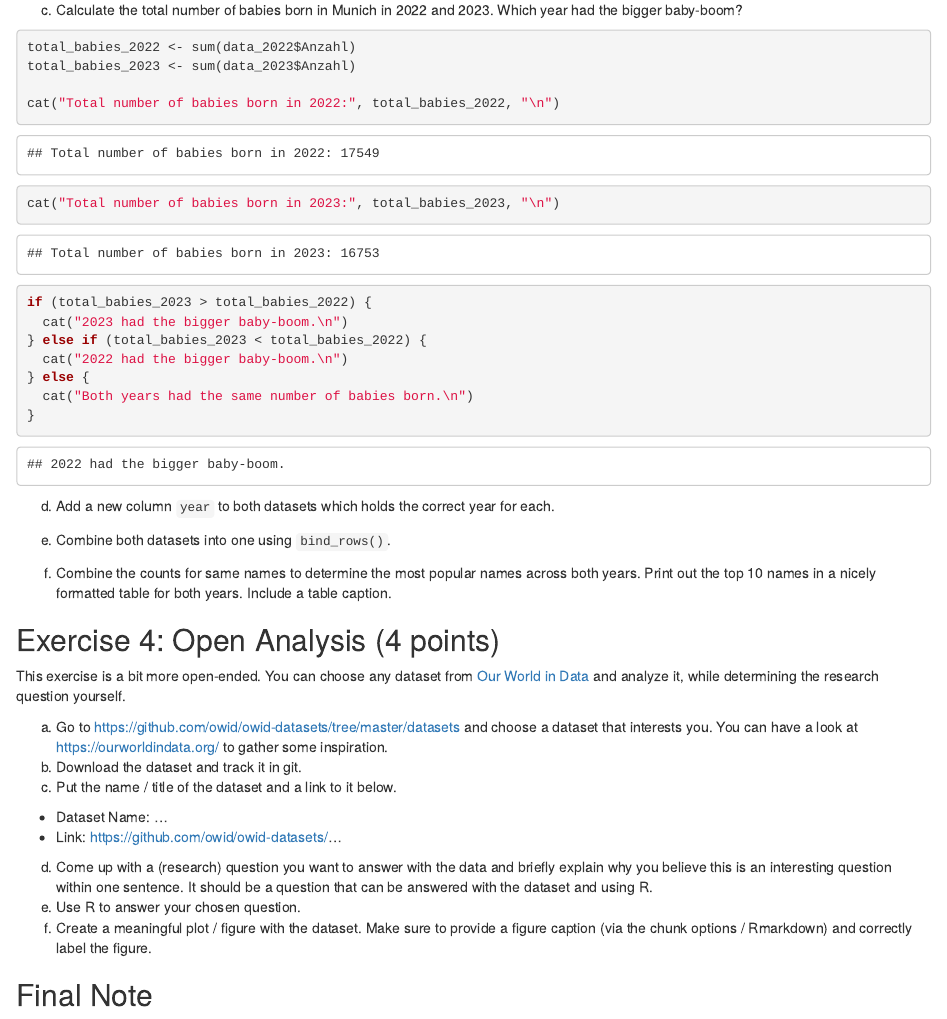
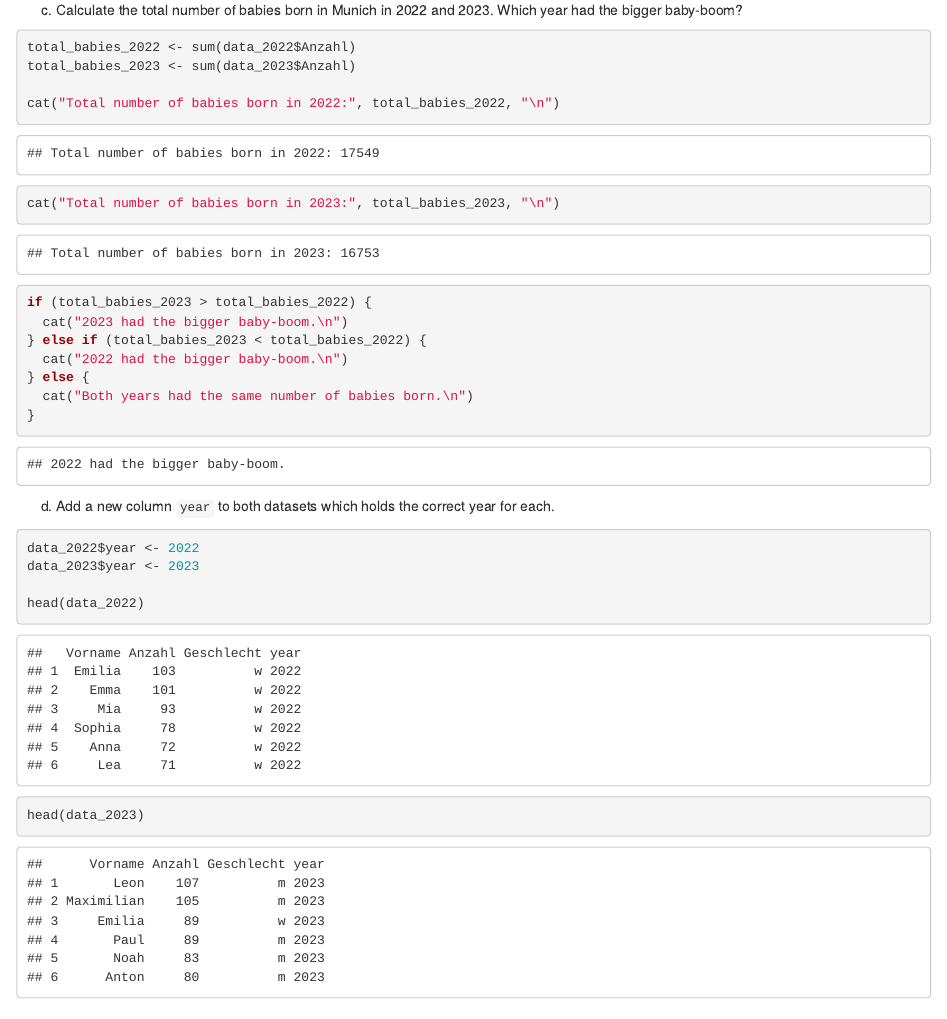
Before and after one commit to Reiskorn03/exeRcise-sheet-3, an R Markdown document (ExerciseSheet_3_TEMPLATE.Rmd): the page in a window 1100 px wide, from 3080 px down. Rendered offline with R 4.5, knitr and Pandoc, with nearby package versions; drawn as R Markdown's standard HTML page in place of the format the file asks for.

Commit message:
Initial push: 2d)

````diff
--- a/ExerciseSheet_3_TEMPLATE.Rmd
+++ b/ExerciseSheet_3_TEMPLATE.Rmd
@@ -123,7 +123,7 @@ Why are some of the values in **"Anzahl"** not numeric?
 c)  Calculate the total number of babies born in Munich in 2022
     and 2023. Which year had the bigger baby-boom?
 
-```{r 1a, echo = TRUE}
+```{r 2c, echo = TRUE}
 total_babies_2022 <- sum(data_2022$Anzahl)
 total_babies_2023 <- sum(data_2023$Anzahl)
 
@@ -141,6 +141,14 @@ if (total_babies_2023 > total_babies_2022) {
 
 d)  Add a new column `year` to both datasets which holds the correct
     year for each.
+
+```{r 2d, echo = TRUE}
+data_2022$year <- 2022
+data_2023$year <- 2023
+
+head(data_2022)
+head(data_2023)
+```
 
 e)  Combine both datasets into one using `bind_rows()`.
 
````
